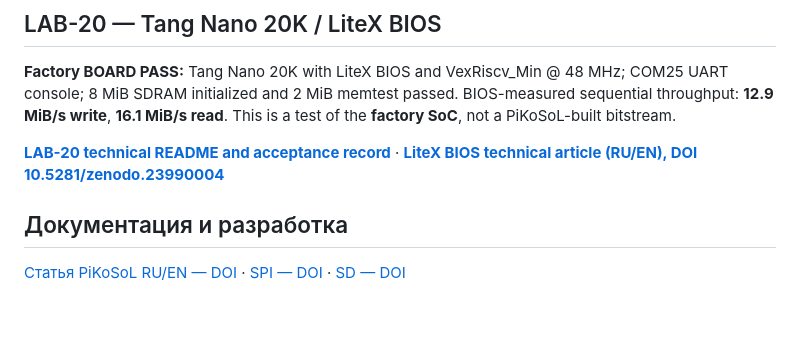
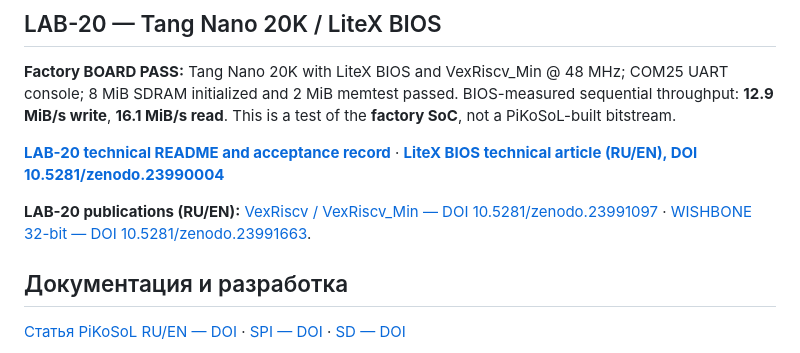
Before and after one commit to AIDevelopersMonster/Sipeed-FPGA, a Markdown page: README.md, the part around the change. Rendered like a GitHub page; blank space fills up the shorter version.

Commit message:
docs: index LAB-20 VexRiscv and Wishbone publications

```diff
--- a/README.md
+++ b/README.md
@@ -51,6 +51,8 @@
 
 **[LAB-20 technical README and acceptance record](docs/lab20/README.md)** · **[LiteX BIOS technical article (RU/EN), DOI 10.5281/zenodo.23990004](https://doi.org/10.5281/zenodo.23990004)**
 
+**LAB-20 publications (RU/EN):** [VexRiscv / VexRiscv_Min — DOI 10.5281/zenodo.23991097](https://doi.org/10.5281/zenodo.23991097) · [WISHBONE 32-bit — DOI 10.5281/zenodo.23991663](https://doi.org/10.5281/zenodo.23991663).
+
 ## Документация и разработка
 
 [Статья PiKoSoL RU/EN — DOI](https://doi.org/10.5281/zenodo.23593101) · [SPI — DOI](https://doi.org/10.5281/zenodo.23608792) · [SD — DOI](https://doi.org/10.5281/zenodo.23608853)
```
